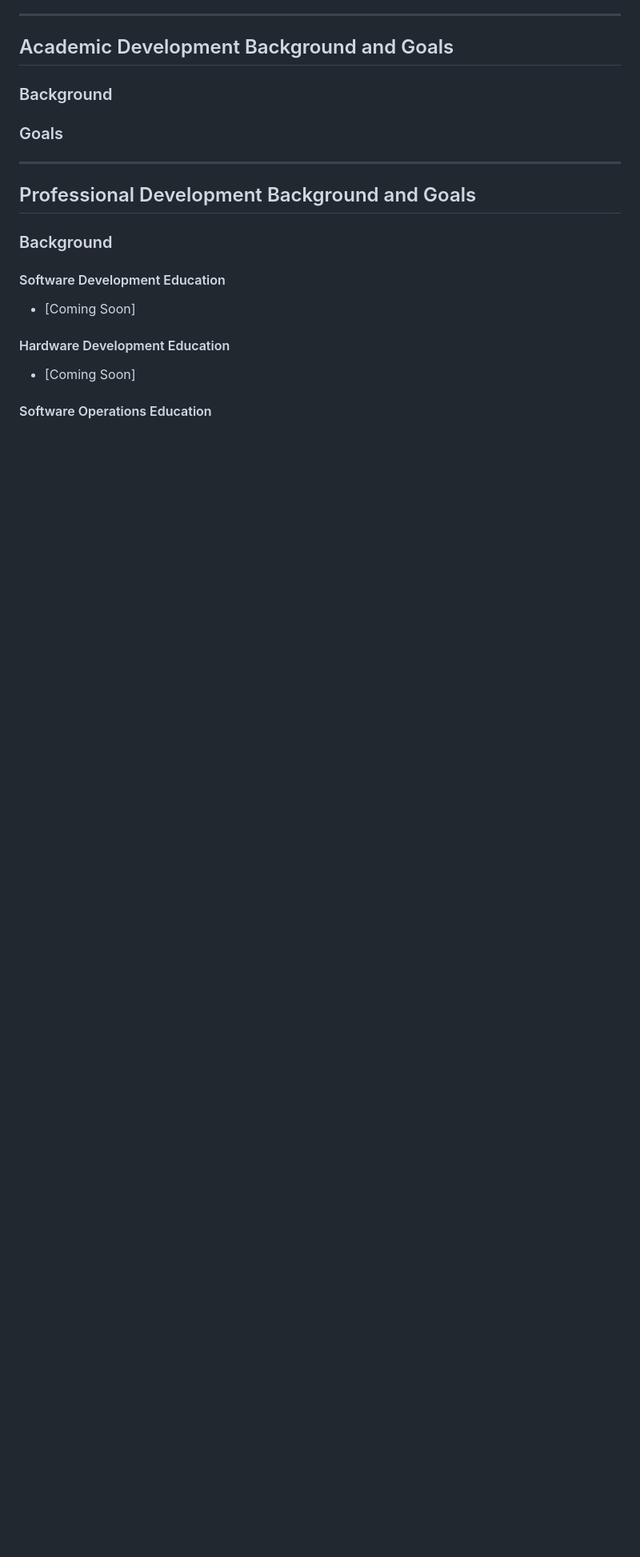
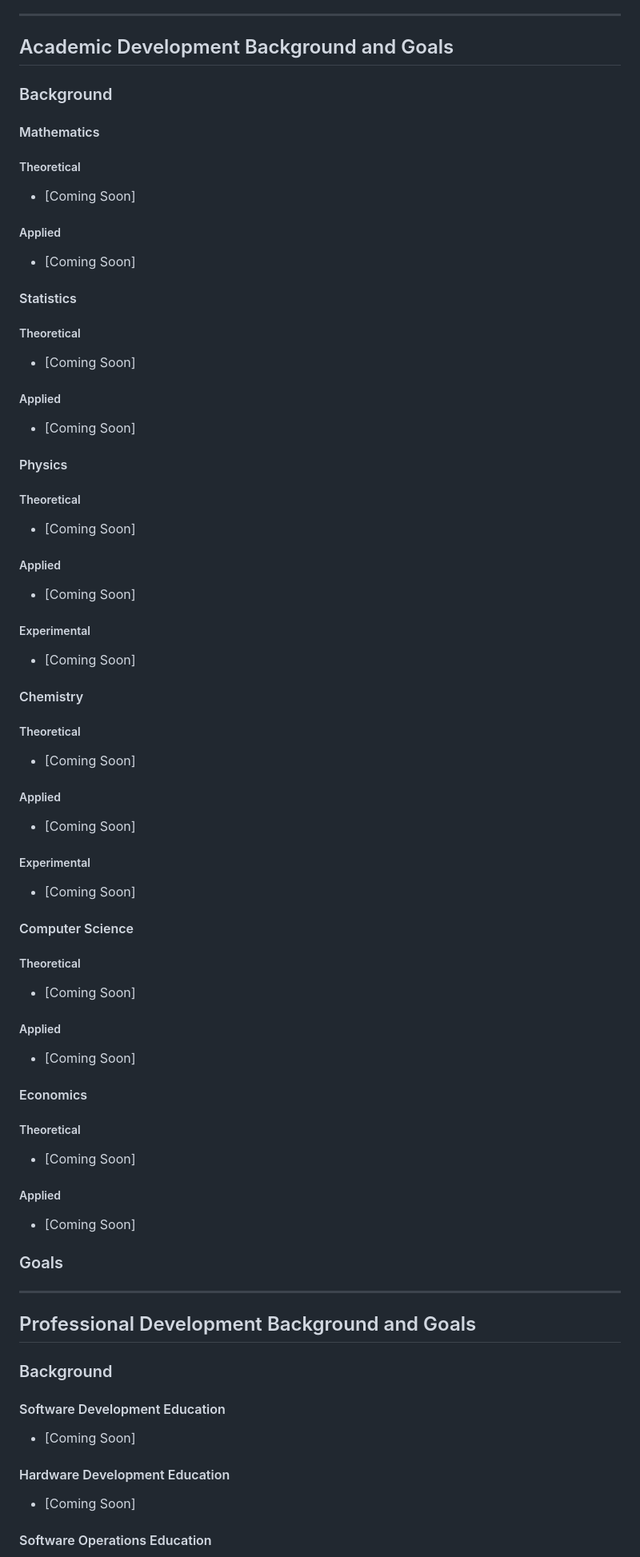
Before and after one commit to JaspreetKhela/JaspreetKhela, a Markdown page: README.md, the part around the change. Shown at 80% size. Rendered like a GitHub page; blank space fills up the shorter version.

```diff
--- a/README.md
+++ b/README.md
@@ -71,6 +71,53 @@ My personality traits, which are habitual patterns of emotion, thought, and beha
 __________
 ## Academic Development Background and Goals
 ### Background
+#### Mathematics
+##### Theoretical
+* [Coming Soon]
+
+##### Applied
+* [Coming Soon]
+
+#### Statistics
+##### Theoretical
+* [Coming Soon]
+
+##### Applied
+* [Coming Soon]
+
+#### Physics
+##### Theoretical
+* [Coming Soon]
+
+##### Applied
+* [Coming Soon]
+
+##### Experimental
+* [Coming Soon]
+
+#### Chemistry
+##### Theoretical
+* [Coming Soon]
+
+##### Applied
+* [Coming Soon]
+
+##### Experimental
+* [Coming Soon]
+
+#### Computer Science
+##### Theoretical
+* [Coming Soon]
+
+##### Applied
+* [Coming Soon]
+
+#### Economics
+##### Theoretical
+* [Coming Soon]
+
+##### Applied
+* [Coming Soon]
 
 ### Goals
 
```
